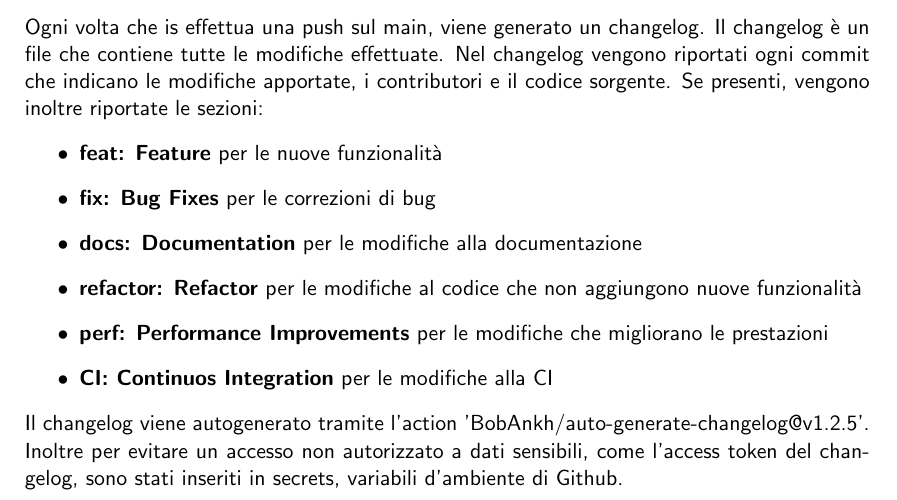
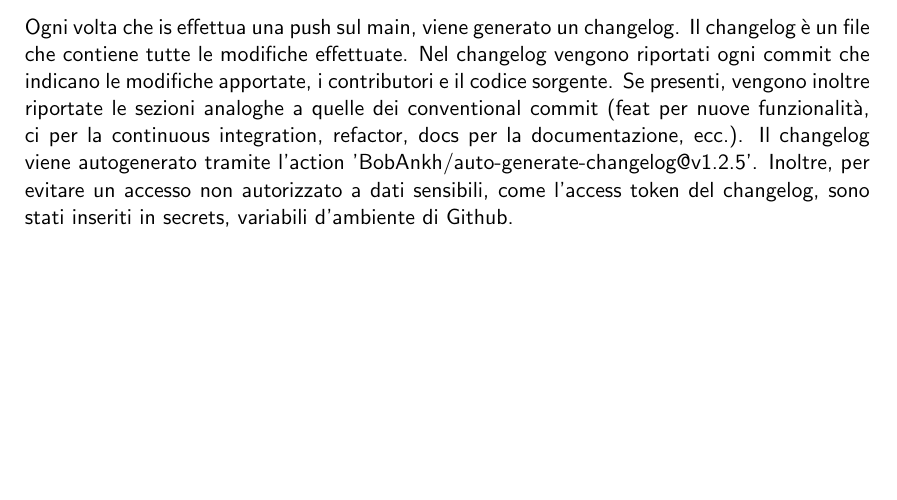
Before and after one commit to mega2799/SPE-FinalReport-MaraffaOnline, a LaTeX thesis (report/main.tex, which reads report/chapters/DevOps.tex): part of page 22 of 39, cut so that both start at the same text, the shorter picture padded with empty space. Compiled offline with pdfLaTeX.

Commit message:
refactored changelog paragraph

```diff
--- a/report/chapters/DevOps.tex
+++ b/report/chapters/DevOps.tex
@@ -13,17 +13,18 @@ Per ogni release viene creato anche un tag con la corrispondente versione.
 \subsection{Changelog e secrets}
 Ogni volta che is effettua una push sul main, viene generato un changelog. Il changelog è un file che contiene tutte le modifiche effettuate.
 Nel changelog vengono riportati ogni commit che indicano le modifiche apportate, i contributori e il codice sorgente.
-Se presenti, vengono inoltre riportate le sezioni:
-\begin{itemize}
-    \item \textbf{feat: Feature} per le nuove funzionalità
-    \item \textbf{fix: Bug Fixes} per le correzioni di bug
-    \item \textbf{docs: Documentation} per le modifiche alla documentazione
-    \item \textbf{refactor: Refactor} per le modifiche al codice che non aggiungono nuove funzionalità
-    \item \textbf{perf: Performance Improvements} per le modifiche che migliorano le prestazioni
-    \item \textbf{CI: Continuos Integration} per le modifiche alla CI
-\end{itemize}
+Se presenti, vengono inoltre riportate le sezioni analoghe a quelle dei conventional commit (feat per nuove funzionalità, ci
+per la continuous integration, refactor, docs per la documentazione, ecc.).
+% \begin{itemize}
+%     \item \textbf{feat: Feature} per le nuove funzionalità
+%     \item \textbf{fix: Bug Fixes} per le correzioni di bug
+%     \item \textbf{docs: Documentation} per le modifiche alla documentazione
+%     \item \textbf{refactor: Refactor} per le modifiche al codice che non aggiungono nuove funzionalità
+%     \item \textbf{perf: Performance Improvements} per le modifiche che migliorano le prestazioni
+%     \item \textbf{CI: Continuos Integration} per le modifiche alla CI
+% \end{itemize}
 Il changelog viene autogenerato tramite l'action 'BobAnkh/auto-generate-changelog@v1.2.5'.
-Inoltre per evitare un accesso non autorizzato a dati sensibili, come l'access token del changelog, sono stati inseriti in secrets, variabili d'ambiente di Github.
+Inoltre, per evitare un accesso non autorizzato a dati sensibili, come l'access token del changelog, sono stati inseriti in secrets, variabili d'ambiente di Github.
 
 \section{Licensing e issue template}
 In ogni nostra repo è presente una licenza MIT. È stata scelta questa licenza perché è estremamente permissiva:
```
